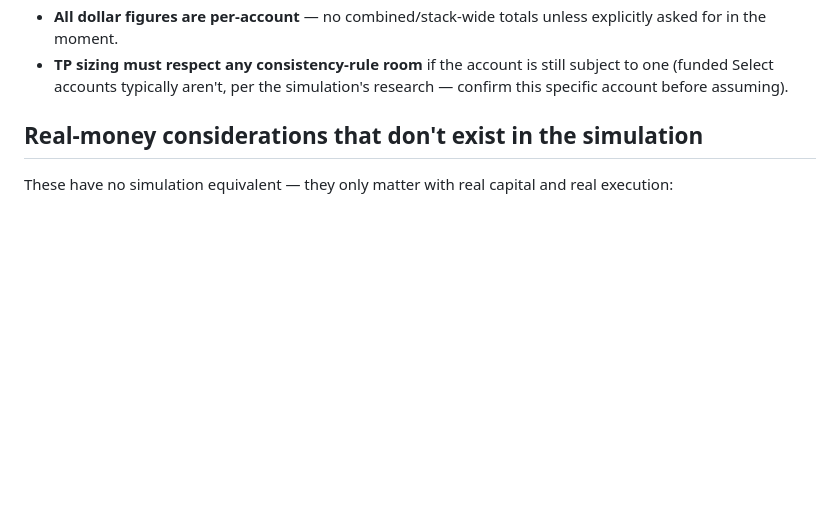
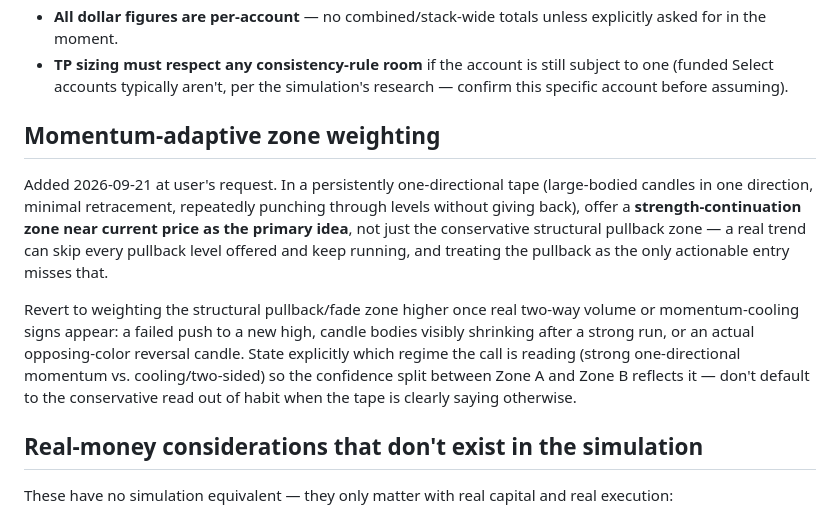
Before and after one commit to MichaelGuarraci/algotrader-login, a Markdown page: funded-trading-assistant/trade-live/SKILL.md, the part around the change. Rendered like a GitHub page; blank space fills up the shorter version.

Commit message:
trade-live: codify momentum-adaptive zone weighting into the skill itself
This rule had only been applied conversationally and noted in the
tracker file, never actually written into the skill — fixing that so
it's a real, persistent part of the method rather than a one-off.

```diff
--- a/funded-trading-assistant/trade-live/SKILL.md
+++ b/funded-trading-assistant/trade-live/SKILL.md
@@ -125,6 +125,25 @@ the source of truth once real fills start happening.
 - **TP sizing must respect any consistency-rule room** if the account is
   still subject to one (funded Select accounts typically aren't, per the
   simulation's research — confirm this specific account before assuming).
+
+## Momentum-adaptive zone weighting
+
+Added 2026-09-21 at user's request. In a persistently one-directional
+tape (large-bodied candles in one direction, minimal retracement,
+repeatedly punching through levels without giving back), offer a
+**strength-continuation zone near current price as the primary idea**,
+not just the conservative structural pullback zone — a real trend can
+skip every pullback level offered and keep running, and treating the
+pullback as the only actionable entry misses that.
+
+Revert to weighting the structural pullback/fade zone higher once real
+two-way volume or momentum-cooling signs appear: a failed push to a new
+high, candle bodies visibly shrinking after a strong run, or an actual
+opposing-color reversal candle. State explicitly which regime the call
+is reading (strong one-directional momentum vs. cooling/two-sided) so
+the confidence split between Zone A and Zone B reflects it — don't
+default to the conservative read out of habit when the tape is clearly
+saying otherwise.
 
 ## Real-money considerations that don't exist in the simulation
 
```
